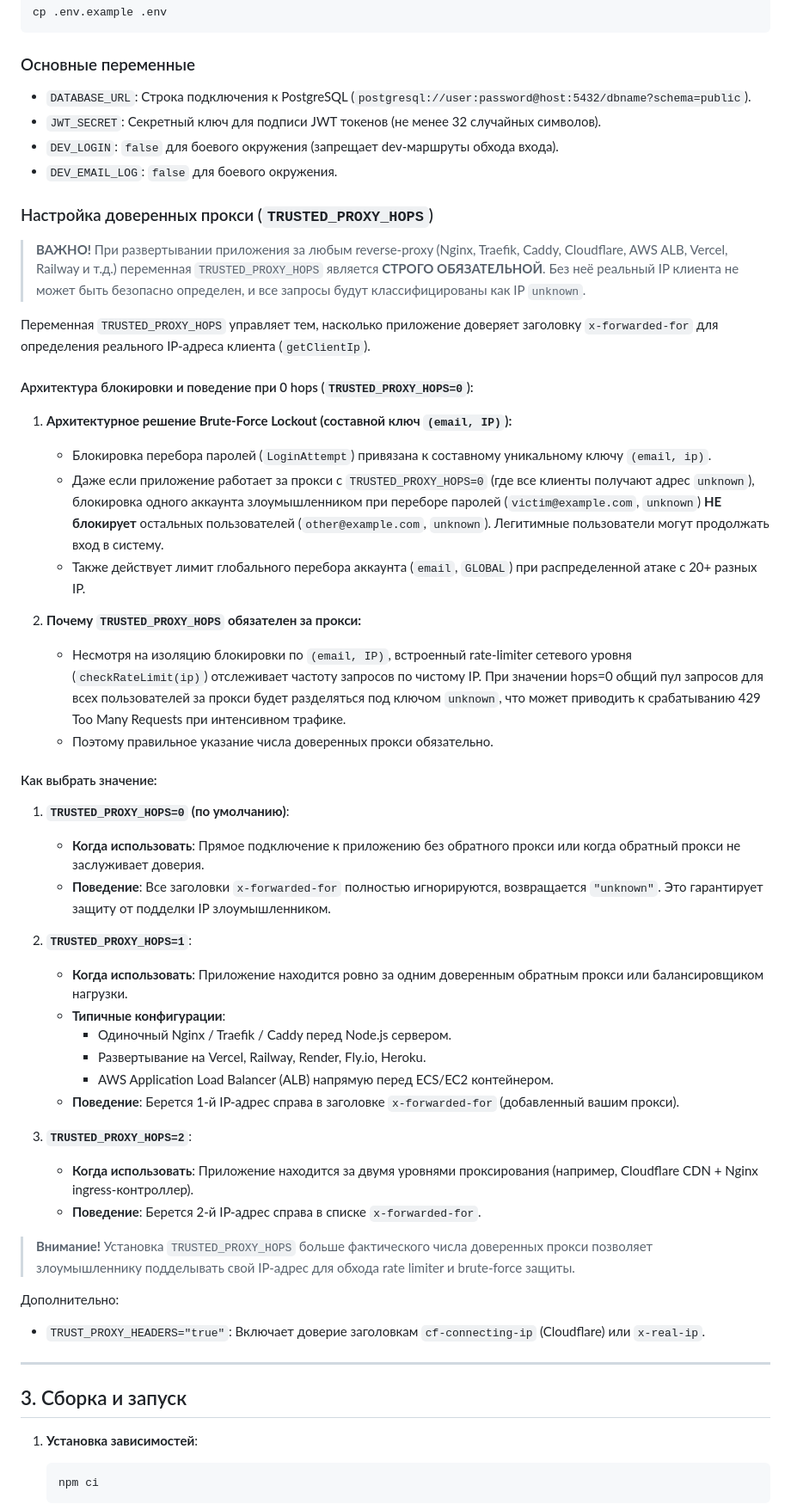
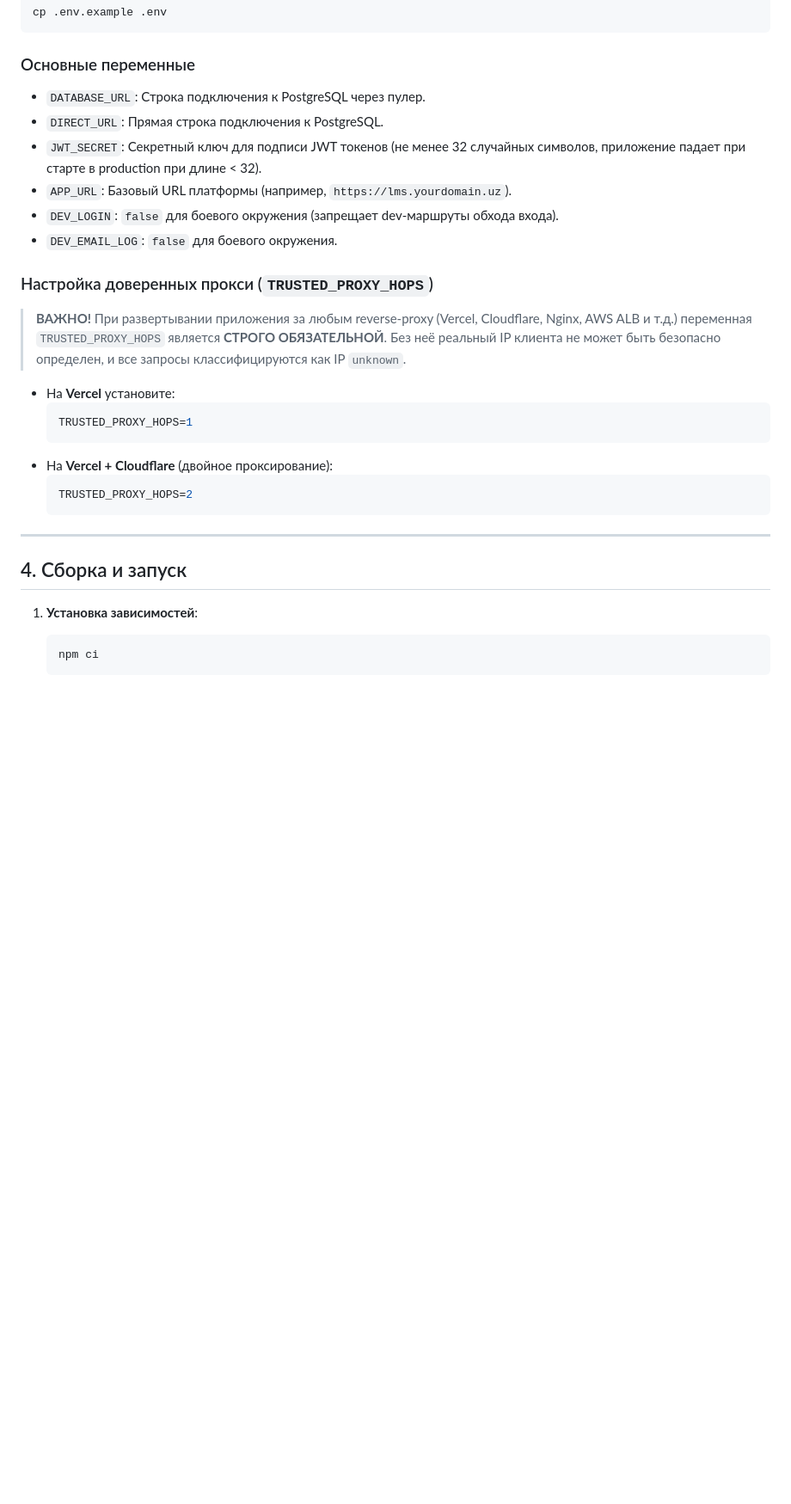
Before and after one commit to u2kdev/edu, a Markdown page: docs/DEPLOY.md, the part around one of its changes. Shown at 86% size. Drawn GitHub-style; blank space fills up the shorter version.

Commit message:
docs(deploy): add Vercel+Neon, DIRECT_URL, Resend, and rollback sections

````diff
--- a/docs/DEPLOY.md
+++ b/docs/DEPLOY.md
@@ -21,54 +71,29 @@ cp .env.example .env
 ```
 
 ### Основные переменные
-- `DATABASE_URL`: Строка подключения к PostgreSQL (`postgresql://user:password@host:5432/dbname?schema=public`).
-- `JWT_SECRET`: Секретный ключ для подписи JWT токенов (не менее 32 случайных символов).
+- `DATABASE_URL`: Строка подключения к PostgreSQL через пулер.
+- `DIRECT_URL`: Прямая строка подключения к PostgreSQL.
+- `JWT_SECRET`: Секретный ключ для подписи JWT токенов (не менее 32 случайных символов, приложение падает при старте в production при длине < 32).
+- `APP_URL`: Базовый URL платформы (например, `https://lms.yourdomain.uz`).
 - `DEV_LOGIN`: `false` для боевого окружения (запрещает dev-маршруты обхода входа).
 - `DEV_EMAIL_LOG`: `false` для боевого окружения.
 
 ### Настройка доверенных прокси (`TRUSTED_PROXY_HOPS`)
 
-> **ВАЖНО!** При развертывании приложения за любым reverse-proxy (Nginx, Traefik, Caddy, Cloudflare, AWS ALB, Vercel, Railway и т.д.) переменная `TRUSTED_PROXY_HOPS` является **СТРОГО ОБЯЗАТЕЛЬНОЙ**. Без неё реальный IP клиента не может быть безопасно определен, и все запросы будут классифицированы как IP `unknown`.
+> **ВАЖНО!** При развертывании приложения за любым reverse-proxy (Vercel, Cloudflare, Nginx, AWS ALB и т.д.) переменная `TRUSTED_PROXY_HOPS` является **СТРОГО ОБЯЗАТЕЛЬНОЙ**. Без неё реальный IP клиента не может быть безопасно определен, и все запросы классифицируются как IP `unknown`.
 
-Переменная `TRUSTED_PROXY_HOPS` управляет тем, насколько приложение доверяет заголовку `x-forwarded-for` для определения реального IP-адреса клиента (`getClientIp`).
-
-#### Архитектура блокировки и поведение при 0 hops (`TRUSTED_PROXY_HOPS=0`):
-
-1. **Архитектурное решение Brute-Force Lockout (составной ключ `(email, IP)`):**
-   - Блокировка перебора паролей (`LoginAttempt`) привязана к составному уникальному ключу `(email, ip)`.
-   - Даже если приложение работает за прокси с `TRUSTED_PROXY_HOPS=0` (где все клиенты получают адрес `unknown`), блокировка одного аккаунта злоумышленником при переборе паролей (`victim@example.com`, `unknown`) **НЕ блокирует** остальных пользователей (`other@example.com`, `unknown`). Легитимные пользователи могут продолжать вход в систему.
-   - Также действует лимит глобального перебора аккаунта (`email`, `GLOBAL`) при распределенной атаке с 20+ разных IP.
-
-2. **Почему `TRUSTED_PROXY_HOPS` обязателен за прокси:**
-   - Несмотря на изоляцию блокировки по `(email, IP)`, встроенный rate-limiter сетевого уровня (`checkRateLimit(ip)`) отслеживает частоту запросов по чистому IP. При значении hops=0 общий пул запросов для всех пользователей за прокси будет разделяться под ключом `unknown`, что может приводить к срабатыванию 429 Too Many Requests при интенсивном трафике.
-   - Поэтому правильное указание числа доверенных прокси обязательно.
-
-#### Как выбрать значение:
-
-1. **`TRUSTED_PROXY_HOPS=0` (по умолчанию)**:
-   - **Когда использовать**: Прямое подключение к приложению без обратного прокси или когда обратный прокси не заслуживает доверия.
-   - **Поведение**: Все заголовки `x-forwarded-for` полностью игнорируются, возвращается `"unknown"`. Это гарантирует защиту от подделки IP злоумышленником.
-
-2. **`TRUSTED_PROXY_HOPS=1`**:
-   - **Когда использовать**: Приложение находится ровно за одним доверенным обратным прокси или балансировщиком нагрузки.
-   - **Типичные конфигурации**:
-     - Одиночный Nginx / Traefik / Caddy перед Node.js сервером.
-     - Развертывание на Vercel, Railway, Render, Fly.io, Heroku.
-     - AWS Application Load Balancer (ALB) напрямую перед ECS/EC2 контейнером.
-   - **Поведение**: Берется 1-й IP-адрес справа в заголовке `x-forwarded-for` (добавленный вашим прокси).
-
-3. **`TRUSTED_PROXY_HOPS=2`**:
-   - **Когда использовать**: Приложение находится за двумя уровнями проксирования (например, Cloudflare CDN + Nginx ingress-контроллер).
-   - **Поведение**: Берется 2-й IP-адрес справа в списке `x-forwarded-for`.
-
-> **Внимание!** Установка `TRUSTED_PROXY_HOPS` больше фактического числа доверенных прокси позволяет злоумышленнику подделывать свой IP-адрес для обхода rate limiter и brute-force защиты.
-
-Дополнительно:
-- `TRUST_PROXY_HEADERS="true"`: Включает доверие заголовкам `cf-connecting-ip` (Cloudflare) или `x-real-ip`.
+- На **Vercel** установите:
+  ```env
+  TRUSTED_PROXY_HOPS=1
+  ```
+- На **Vercel + Cloudflare** (двойное проксирование):
+  ```env
+  TRUSTED_PROXY_HOPS=2
+  ```
 
 ---
 
-## 3. Сборка и запуск
+## 4. Сборка и запуск
 
 1. **Установка зависимостей**:
    ```bash
````
Also changed, not shown: other parts of docs/DEPLOY.md (+52 -2 lines).
